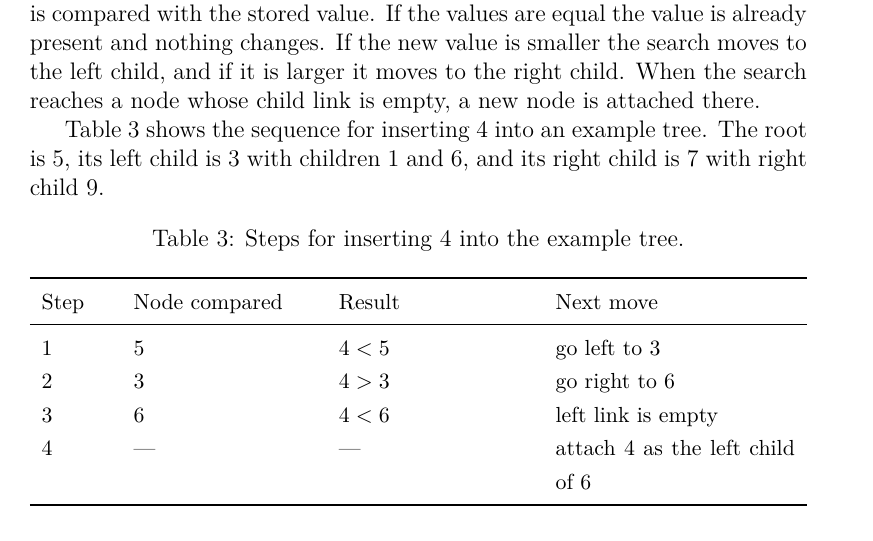
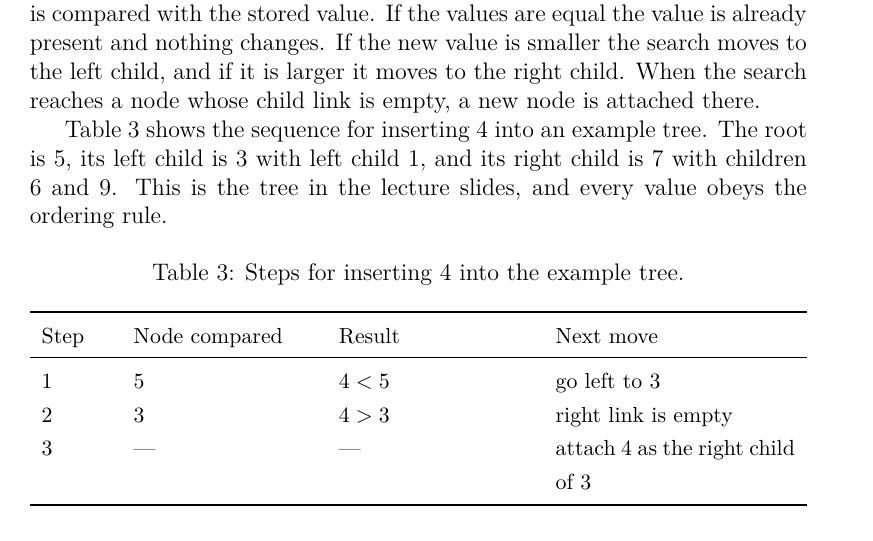
Before and after one commit to LinusUngerer/COS750-SmartieSearch, a LaTeX document (docs/SE_Document/main.tex, which reads docs/SE_Document/sections/06-detailed-design.tex): part of page 16 of 36, cut so that both start at the same text. Compiled offline with pdfLaTeX.

Commit message:
Fix the BST insertion test and the worked example in the design
The example tree in the SE design section put 6 under 3, which places 6 in
the left subtree of the root and breaks the ordering rule. The lecture
slides put 6 under 7. The example and the insertion steps now follow the
slides, and the worked-example test builds the same tree.

Build verified locally with JDK 17 and Maven 3.9.9: 14 tests pass.

```diff
--- a/docs/SE_Document/sections/06-detailed-design.tex
+++ b/docs/SE_Document/sections/06-detailed-design.tex
@@ -37,7 +37,7 @@ The ordering invariant is not stored anywhere. It is maintained by \texttt{inser
 \subsection{Insert Sequence}
 Insertion follows the search path from the root. At each node the new value is compared with the stored value. If the values are equal the value is already present and nothing changes. If the new value is smaller the search moves to the left child, and if it is larger it moves to the right child. When the search reaches a node whose child link is empty, a new node is attached there.
 
-Table~\ref{tab:insert4} shows the sequence for inserting 4 into an example tree. The root is 5, its left child is 3 with children 1 and 6, and its right child is 7 with right child 9.
+Table~\ref{tab:insert4} shows the sequence for inserting 4 into an example tree. The root is 5, its left child is 3 with left child 1, and its right child is 7 with children 6 and 9. This is the tree in the lecture slides, and every value obeys the ordering rule.
 
 \begin{table}[H]
 \centering
@@ -49,9 +49,8 @@ Table~\ref{tab:insert4} shows the sequence for inserting 4 into an example tree.
 Step & Node compared & Result & Next move \\
 \midrule
 1 & 5 & $4 < 5$ & go left to 3 \\
-2 & 3 & $4 > 3$ & go right to 6 \\
-3 & 6 & $4 < 6$ & left link is empty \\
-4 & --- & --- & attach 4 as the left child of 6 \\
+2 & 3 & $4 > 3$ & right link is empty \\
+3 & --- & --- & attach 4 as the right child of 3 \\
 \bottomrule
 \end{tabularx}
 \end{table}
```
Also changed, not shown: 1 other file.
